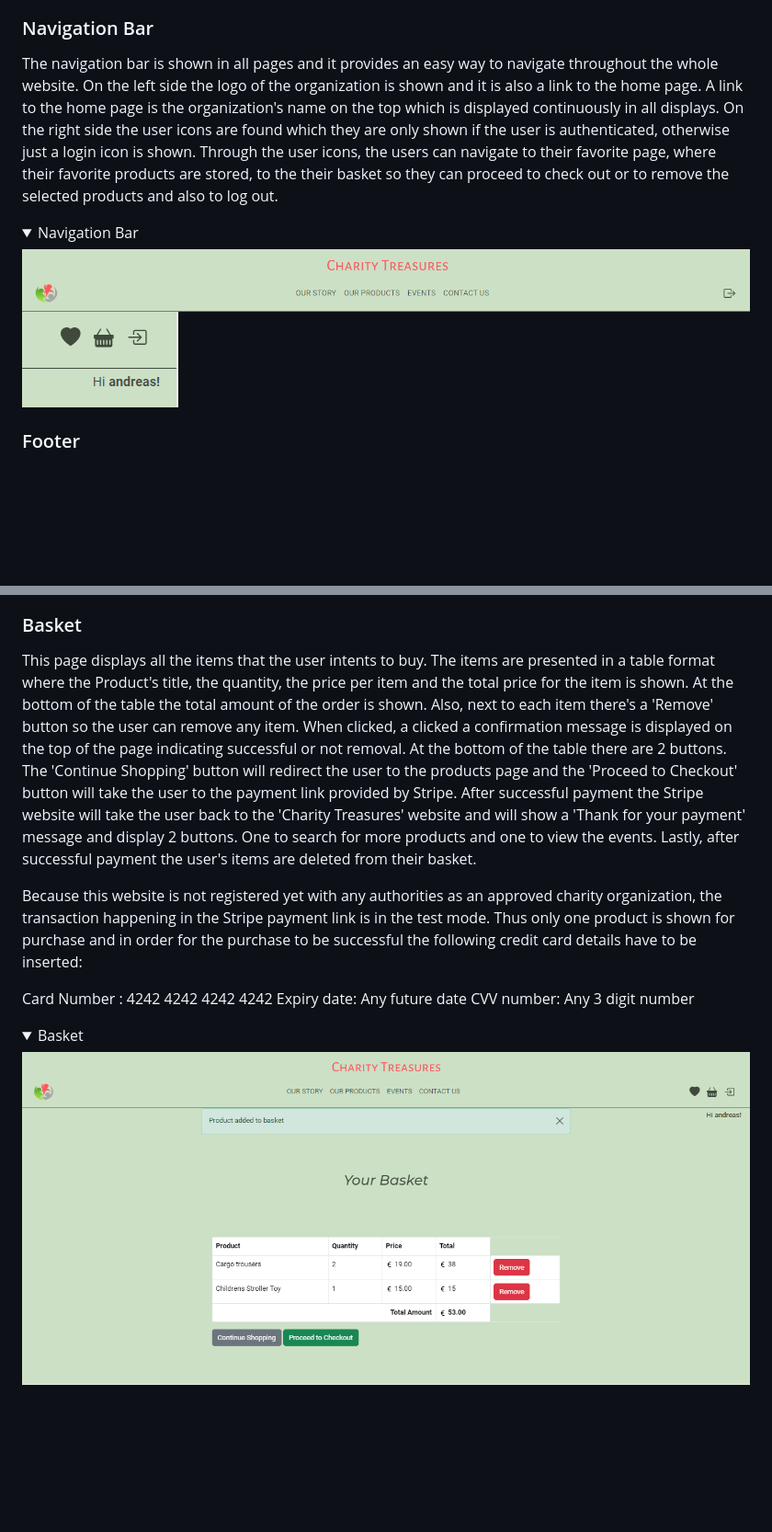
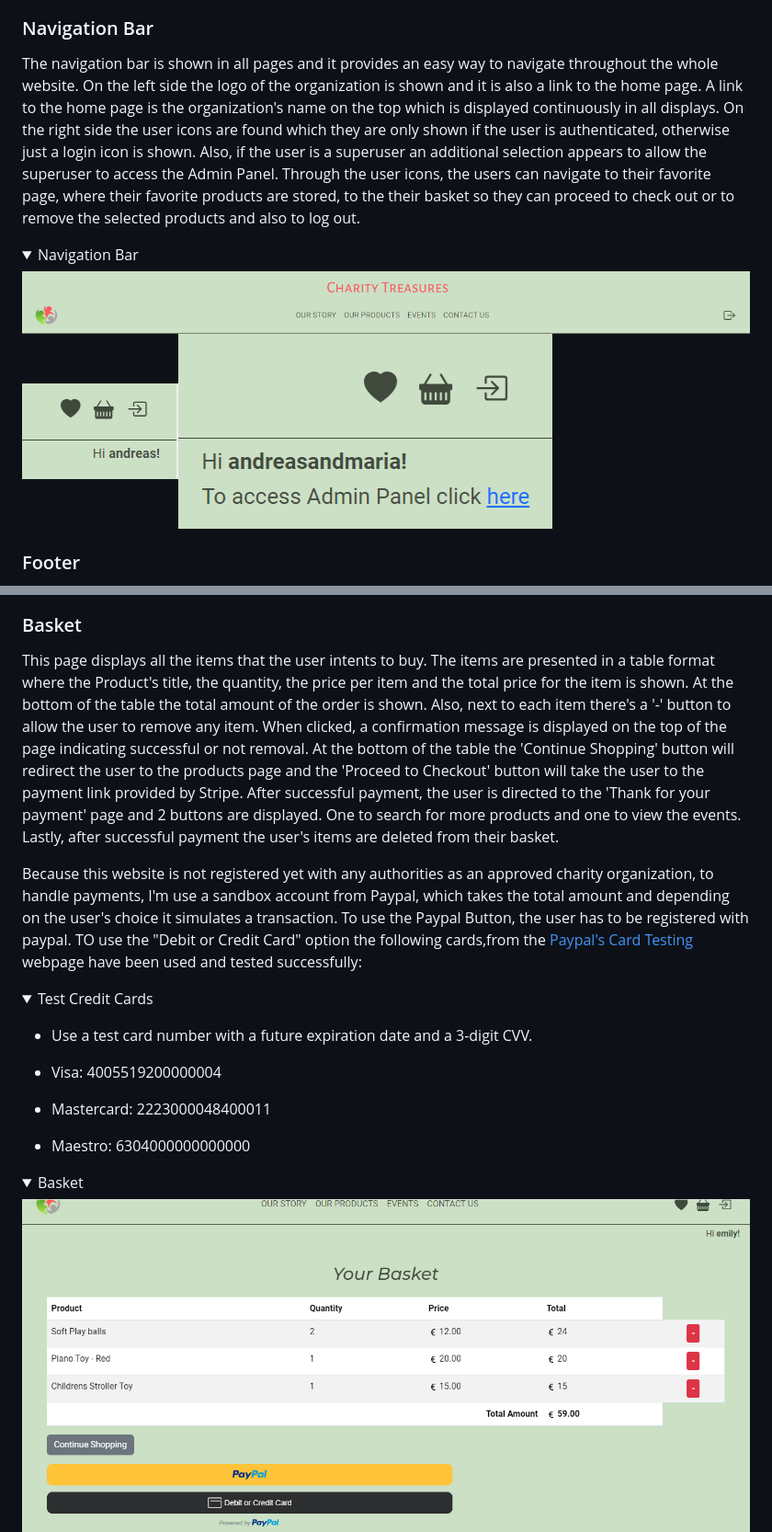
Before and after one commit to parides55/charity_shop, a Markdown page: README.md, 2 parts joined by grey strips. Shown: that part at 92% size. GitHub-like rendering; pictures changed too: Readme_docs/screenshots/desktop_basket.png, Readme_docs/screenshots/desktop_user_icons_super.png (added); folded sections open; blank space fills up the shorter version.

Commit message:
update content in the readme

```diff
--- a/README.md
+++ b/README.md
@@ -118,13 +118,13 @@ This website utilizes numerous features from an e-commerce website and a blog. A
 
 ### Navigation Bar
 
-The navigation bar is shown in all pages and it provides an easy way to navigate throughout the whole website. On the left side the logo of the organization is shown and it is also a link to the home page. A link to the home page is the organization's name on the top which is displayed continuously in all displays. On the right side the user icons are found which they are only shown if the user is authenticated, otherwise just a login icon is shown. Through the user icons, the users can navigate to their favorite page, where their favorite products are stored, to the their basket so they can proceed to check out or to remove the selected products and also to log out.
+The navigation bar is shown in all pages and it provides an easy way to navigate throughout the whole website. On the left side the logo of the organization is shown and it is also a link to the home page. A link to the home page is the organization's name on the top which is displayed continuously in all displays. On the right side the user icons are found which they are only shown if the user is authenticated, otherwise just a login icon is shown. Also, if the user is a superuser an additional selection appears to allow the superuser to access the Admin Panel. Through the user icons, the users can navigate to their favorite page, where their favorite products are stored, to the their basket so they can proceed to check out or to remove the selected products and also to log out.
 
 <details>
 <summary>Navigation Bar</summary>
 
 ![Navigation Bar](https://github.com/parides55/charity_shop/blob/main/Readme_docs/screenshots/desktop_navigation_bar.png)
-![User icons](https://github.com/parides55/charity_shop/blob/main/Readme_docs/screenshots/desktop_user_icons.png)
+![User icons](https://github.com/parides55/charity_shop/blob/main/Readme_docs/screenshots/desktop_user_icons.png)![User icons for superuser](https://github.com/parides55/charity_shop/blob/main/Readme_docs/screenshots/desktop_user_icons_super.png)
 
 </details>
 
@@ -231,13 +231,20 @@ In this page the user can view their selected products. The products are display
 
 ### Basket
 
-This page displays all the items that the user intents to buy. The items are presented in a table format where the Product's title, the quantity, the price per item and the total price for the item is shown. At the bottom of the table the total amount of the order is shown. Also, next to each item there's a 'Remove' button so the user can remove any item. When clicked, a clicked a confirmation message is displayed on the top of the page indicating successful or not removal. At the bottom of the table there are 2 buttons. The 'Continue Shopping' button will redirect the user to the products page and the 'Proceed to Checkout' button will take the user to the payment link provided by Stripe. After successful payment the Stripe website will take the user back to the 'Charity Treasures' website and will show a 'Thank for your payment' message and display 2 buttons. One to search for more products and one to view the events. Lastly, after successful payment the user's items are deleted from their basket.
+This page displays all the items that the user intents to buy. The items are presented in a table format where the Product's title, the quantity, the price per item and the total price for the item is shown. At the bottom of the table the total amount of the order is shown. Also, next to each item there's a '-' button to allow the user to remove any item. When clicked, a confirmation message is displayed on the top of the page indicating successful or not removal. At the bottom of the table the 'Continue Shopping' button will redirect the user to the products page and the 'Proceed to Checkout' button will take the user to the payment link provided by Stripe. After successful payment, the user is directed to the 'Thank for your payment' page and 2 buttons are displayed. One to search for more products and one to view the events. Lastly, after successful payment the user's items are deleted from their basket.
 
-Because this website is not registered yet with any authorities as an approved charity organization, the transaction happening in the Stripe payment link is in the test mode. Thus only one product is shown for purchase and in order for the purchase to be successful the following credit card details have to be inserted:
+Because this website is not registered yet with any authorities as an approved charity organization, to handle payments, I'm use a sandbox account from Paypal, which takes the total amount and depending on the user's choice it simulates a transaction. To use the Paypal Button, the user has to be registered with paypal. TO use the "Debit or Credit Card" option the following cards,from the [Paypal's Card Testing](https://developer.paypal.com/api/rest/sandbox/card-testing/) webpage have been used and tested successfully:
 
-Card Number : 4242 4242 4242 4242
-Expiry date: Any future date
-CVV number: Any 3 digit number
+<details>
+<summary> Test Credit Cards</summary>
+
+- Use a test card number with a future expiration date and a 3-digit CVV.
+
+- Visa: 4005519200000004
+- Mastercard: 2223000048400011
+- Maestro: 6304000000000000
+
+</details>
 
 <details>
 <summary>Basket</summary>
```
